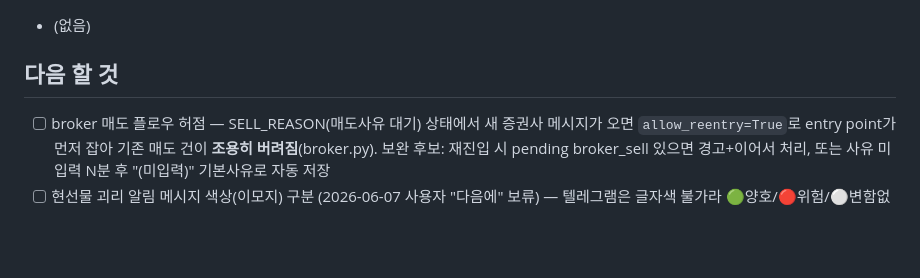
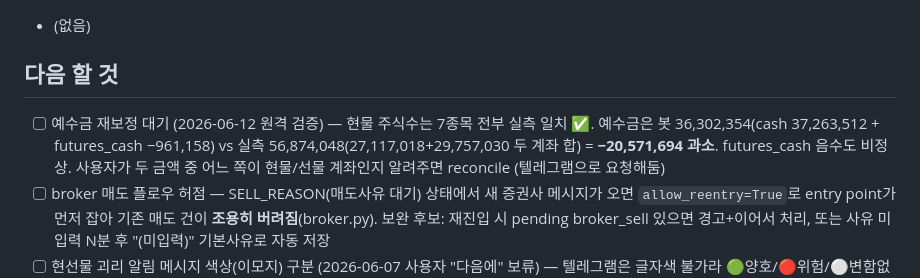
Before and after one commit to okvs/invest_log, a Markdown page: progress.md, the part around the change. Rendered like a GitHub page; blank space fills up the shorter version.

Commit message:
docs(progress): 6/12 원격 검증 — 현물 주식수 7종목 일치, 예수금 -20.6M 과소 메모
Co-Authored-By: Claude Fable 5 <noreply@anthropic.com>

```diff
--- a/progress.md
+++ b/progress.md
@@ -69,6 +69,7 @@
 - (없음)
 
 ## 다음 할 것
+- [ ] 예수금 재보정 대기 (2026-06-12 원격 검증) — 현물 주식수는 7종목 전부 실측 일치 ✅. 예수금은 봇 36,302,354(cash 37,263,512 + futures_cash −961,158) vs 실측 56,874,048(27,117,018+29,757,030 두 계좌 합) = **−20,571,694 과소**. futures_cash 음수도 비정상. 사용자가 두 금액 중 어느 쪽이 현물/선물 계좌인지 알려주면 reconcile (텔레그램으로 요청해둠)
 - [ ] broker 매도 플로우 허점 — SELL_REASON(매도사유 대기) 상태에서 새 증권사 메시지가 오면 `allow_reentry=True`로 entry point가 먼저 잡아 기존 매도 건이 **조용히 버려짐**(broker.py). 보완 후보: 재진입 시 pending broker_sell 있으면 경고+이어서 처리, 또는 사유 미입력 N분 후 "(미입력)" 기본사유로 자동 저장
 - [ ] 현선물 괴리 알림 메시지 색상(이모지) 구분 (2026-06-07 사용자 "다음에" 보류) — 텔레그램은 글자색 불가라 🟢양호/🔴위험/⚪변함없음 이모지로. **변함없음(⚪) 판정 = 쿨다운(120분) 재발화 & 직전 대비 거의 동일**(filter_new_alerts가 발화 사유[신규/확대/쿨다운]를 alert별로 반환하게 고치면 됨), **새 알림(신규돌파·1.5%p확대) = 🟢/🔴 색칠.** ❗미정: 양호/위험 기준 — 후보 (a)괴리 부호(롱 관점: 선물 상대강세+=양호/약세−=위험), (b)괴리 크기/심각도(예 3~6%p 양호·≥6%p 위험), (c)직전 대비 추세(좁혀짐=양호/벌어짐=위험). 이거 하나만 정하면 바로 구현.
 
```
